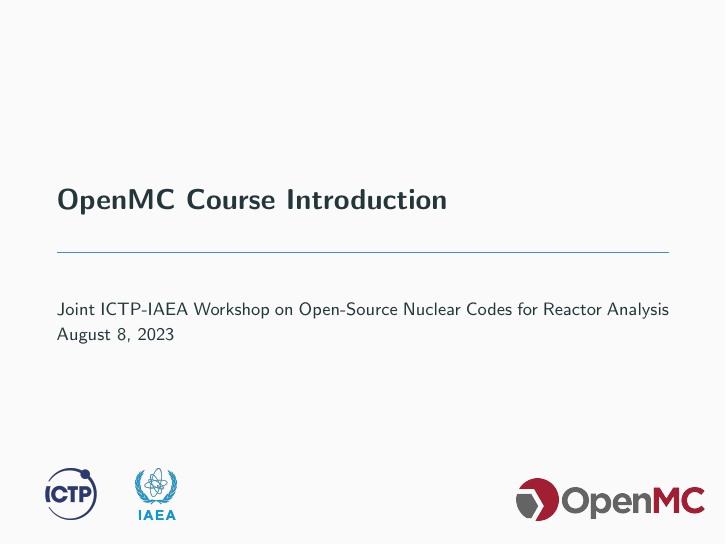
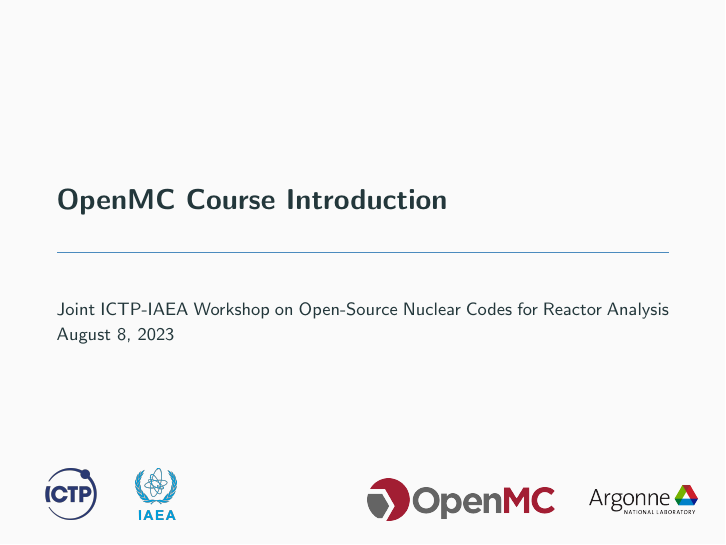
Before and after one commit to pshriwise/ictp-workshop23-openmc, LaTeX slides (slides/openmc_intro/openmc_intro.tex): page 1 of 21. Compiled offline with pdfLaTeX.

Commit message:
Updating the intro slide logos a bit

```diff
--- a/slides/openmc_intro/openmc_intro.tex
+++ b/slides/openmc_intro/openmc_intro.tex
@@ -76,9 +76,11 @@
 \date{}
 \titlegraphic{
   \begin{picture}(0,0)
-    \put(325,-220){\makebox(0,0)[rt]{\includegraphics[height=0.75cm]{../images/openmc_logo.png}}}
+    \put(250,-220){\makebox(0,0)[rt]{\includegraphics[height=0.75cm]{../images/openmc_logo.png}}}
+    \put(325,-220){\makebox(0,0)[rt]{\includegraphics[height=0.75cm]{../images/anl-logo.png}}}
     \put(20,-215){\makebox(0,0)[rt]{\includegraphics[height=0.9cm]{../images/International_Centre_for_Theoretical_Physics.png}}}
     \put(60,-215){\makebox(0,0)[rt]{\includegraphics[height=0.9cm]{../images/International_Atomic_Energy_Agency_Logo.png}}}
+
   \end{picture}}
 
 %%---------------------------------------------------------------------------%%
```
Also changed, not shown: slides/images/anl-logo.png (added), slides/openmc_intro/openmc_intro.pdf.
